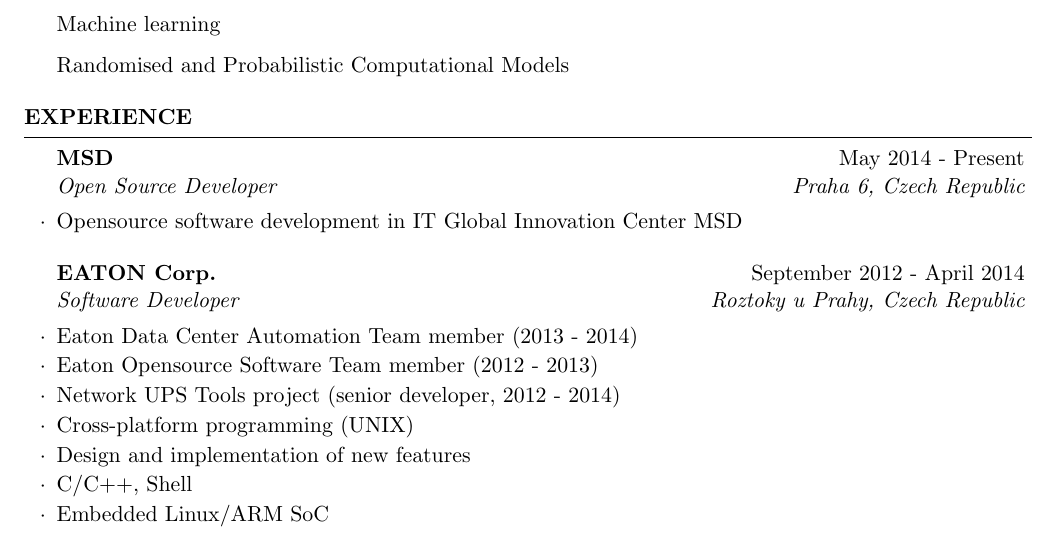
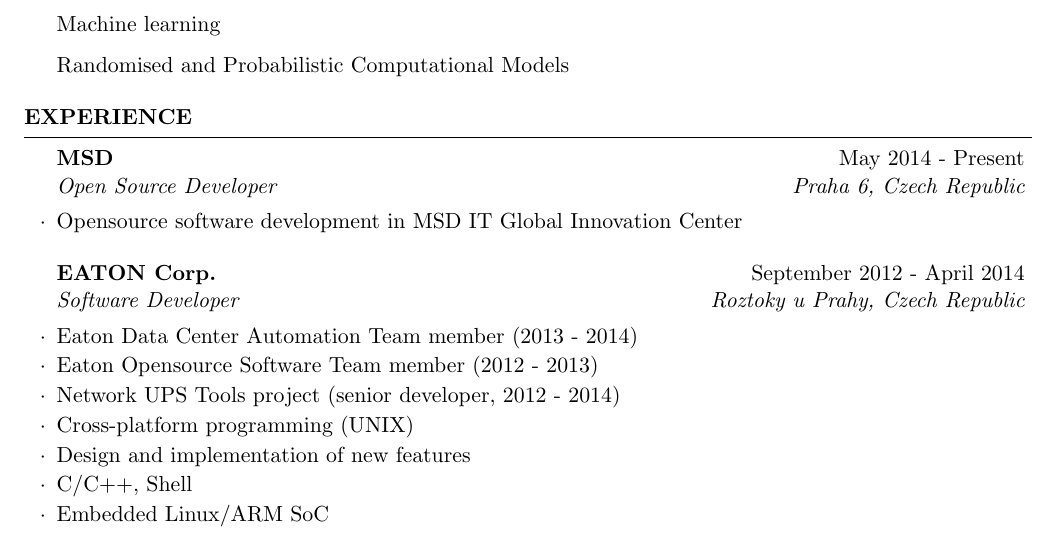
Before and after one commit to vencik/lopucha.net, a LaTeX CV (vencik/CV.tex): part of page 1 of 2, cut so that both start at the same text. Compiled offline with pdfLaTeX.

Commit message:
vencik::CV: consolidation with LikedIn
"IT Global Innovation Center MSD " -> "MSD IT Global Innovation Center"

```diff
--- a/vencik/CV.tex
+++ b/vencik/CV.tex
@@ -53,7 +53,7 @@
 \begin{rSection}{Experience}
 
 \begin{rSubsection}{MSD}{May 2014 - Present}{Open Source Developer}{Praha 6, Czech Republic}
-\item Opensource software development in IT Global Innovation Center MSD
+\item Opensource software development in MSD IT Global Innovation Center
 \end{rSubsection}
 
 %------------------------------------------------
```
Also changed, not shown: vencik/CV_CS.tex (+1 -1 lines).
